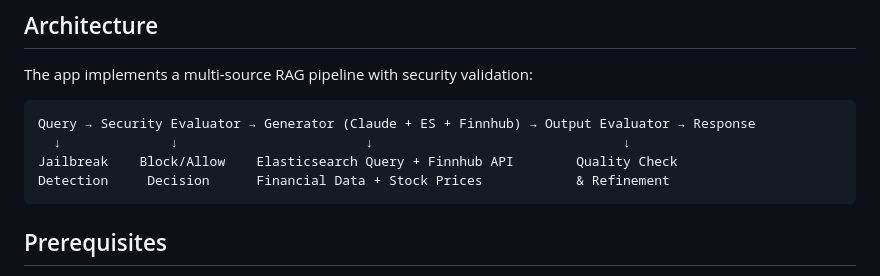
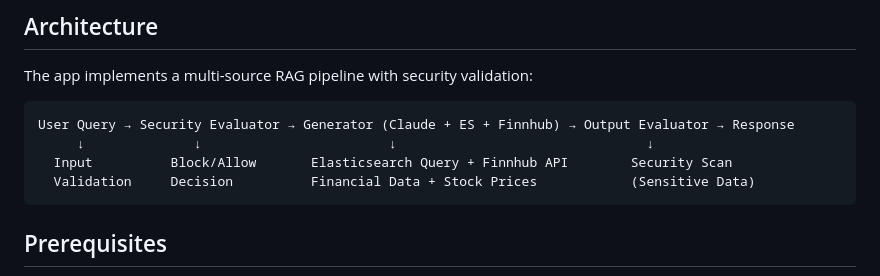
Before and after one commit to stuartMoorhouse/estc-tiger, a Markdown page: README.md, the part around one of its changes. GitHub-like rendering.

Commit message:
Improve README with accurate architecture diagram and visual screenshot
- Fix architecture diagram to remove redundant "Jailbreak Detection" step
- Replace "Quality Check & Refinement" with accurate "Security Scan (Sensitive Data)"
- Clarify that input validation includes jailbreak detection within Security Evaluator
- Add screenshot.png near top of README for visual context (600px width)
- Improve user understanding with immediate visual of application interface

Architecture diagram now accurately reflects the linear security pipeline without
misleading suggestions of quality improvement or redundant process steps.

🤖 Generated with [Claude Code](https://claude.ai/code)

Co-Authored-By: Claude <noreply@anthropic.com>

````diff
--- a/README.md
+++ b/README.md
@@ -16,10 +18,10 @@ ESTC Tiger is an intelligent chatbot designed to help Elastic (ESTC) RSU holders
 The app implements a multi-source RAG pipeline with security validation:
 
 ```
-Query → Security Evaluator → Generator (Claude + ES + Finnhub) → Output Evaluator → Response
-  ↓              ↓                        ↓                                ↓
-Jailbreak    Block/Allow    Elasticsearch Query + Finnhub API        Quality Check
-Detection     Decision      Financial Data + Stock Prices            & Refinement
+User Query → Security Evaluator → Generator (Claude + ES + Finnhub) → Output Evaluator → Response
+     ↓              ↓                        ↓                                ↓
+  Input          Block/Allow       Elasticsearch Query + Finnhub API        Security Scan
+  Validation     Decision          Financial Data + Stock Prices            (Sensitive Data)
 ```
 
 ## Prerequisites
````
Also changed, not shown: other parts of README.md (+2 -0 lines).
